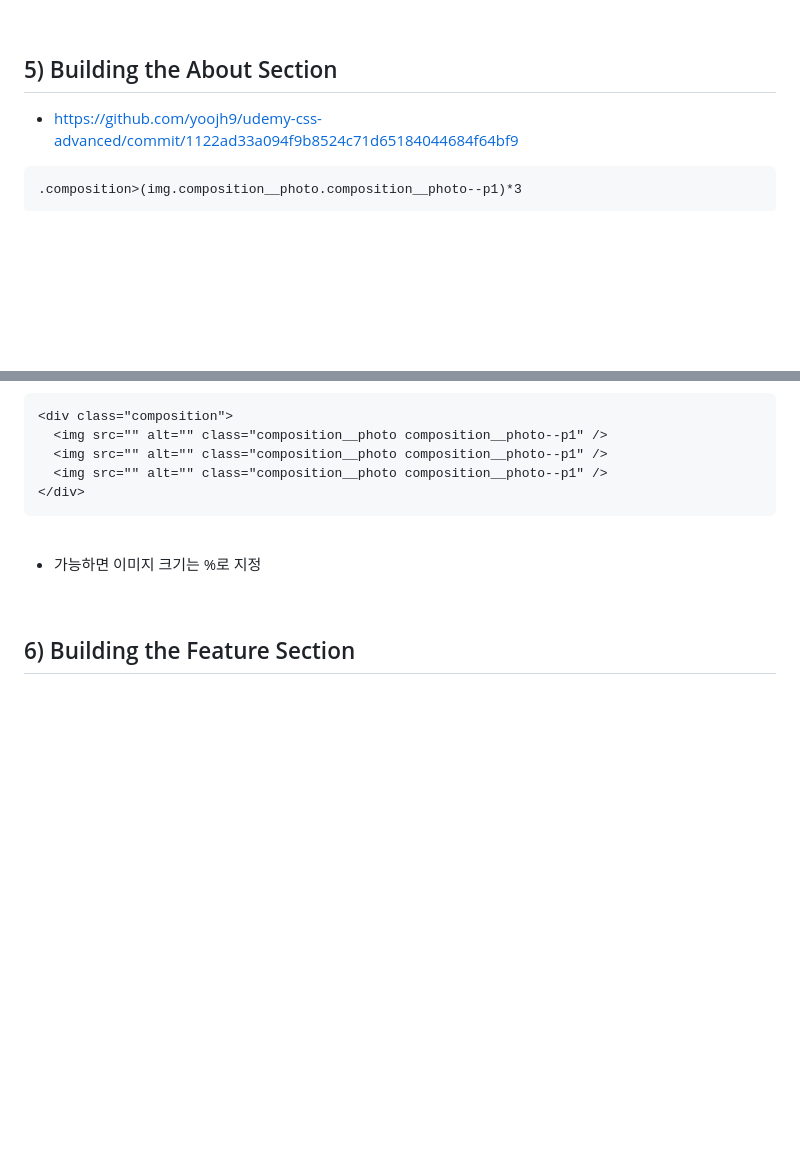
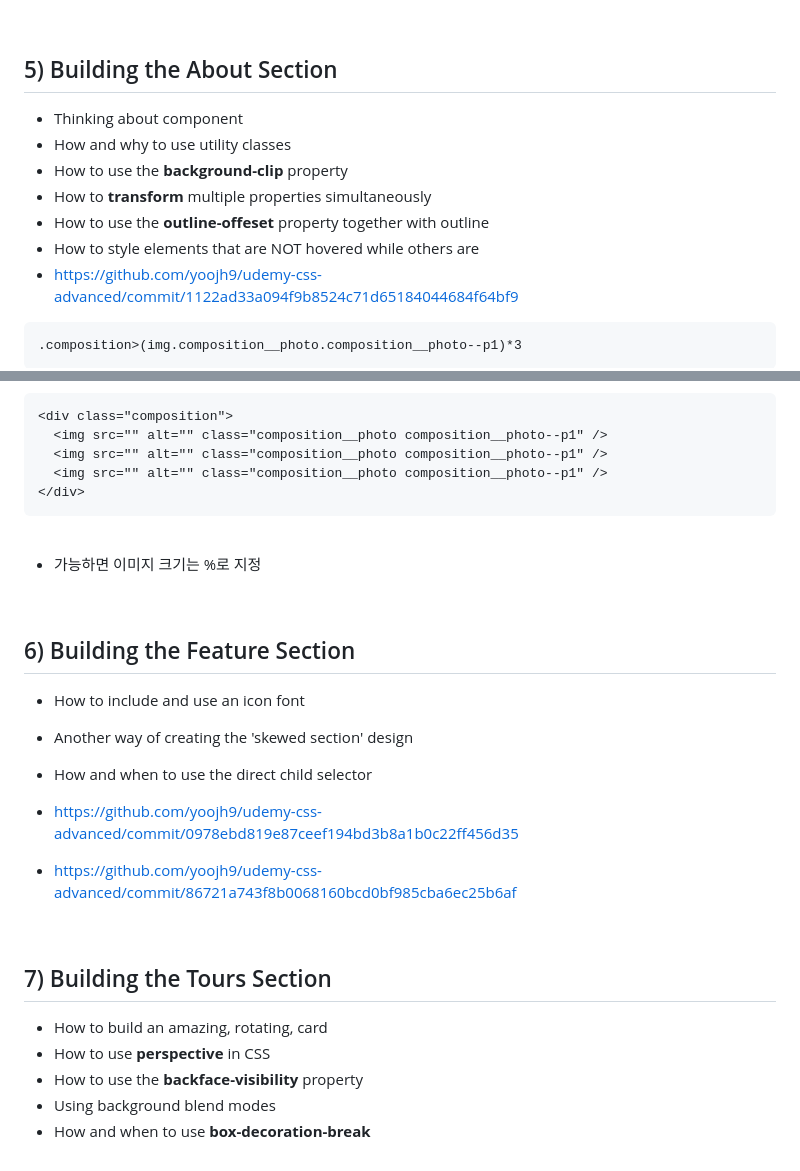
Before and after one commit to yoojh9/udemy-css-advanced, a Markdown page: 1-Natours/README.md, 2 parts joined by grey strips. GitHub-like rendering; blank space fills up the shorter version.

Commit message:
README 추가

````diff
--- a/1-Natours/README.md
+++ b/1-Natours/README.md
@@ -438,6 +438,12 @@ $ npm install node-sass --save-dev
 
 ## 5) Building the About Section
 
+- Thinking about component
+- How and why to use utility classes
+- How to use the **background-clip** property
+- How to **transform** multiple properties simultaneously
+- How to use the **outline-offeset** property together with outline
+- How to style elements that are NOT hovered while others are
 - https://github.com/yoojh9/udemy-css-advanced/commit/1122ad33a094f9b8524c71d65184044684f64bf9
 
 ```
@@ -461,3 +467,20 @@ $ npm install node-sass --save-dev
 <br>
 
 ## 6) Building the Feature Section
+
+- How to include and use an icon font
+- Another way of creating the 'skewed section' design
+- How and when to use the direct child selector
+
+- https://github.com/yoojh9/udemy-css-advanced/commit/0978ebd819e87ceef194bd3b8a1b0c22ff456d35
+- https://github.com/yoojh9/udemy-css-advanced/commit/86721a743f8b0068160bcd0bf985cba6ec25b6af
+
+<br>
+
+## 7) Building the Tours Section
+
+- How to build an amazing, rotating, card
+- How to use **perspective** in CSS
+- How to use the **backface-visibility** property
+- Using background blend modes
+- How and when to use **box-decoration-break**
````
